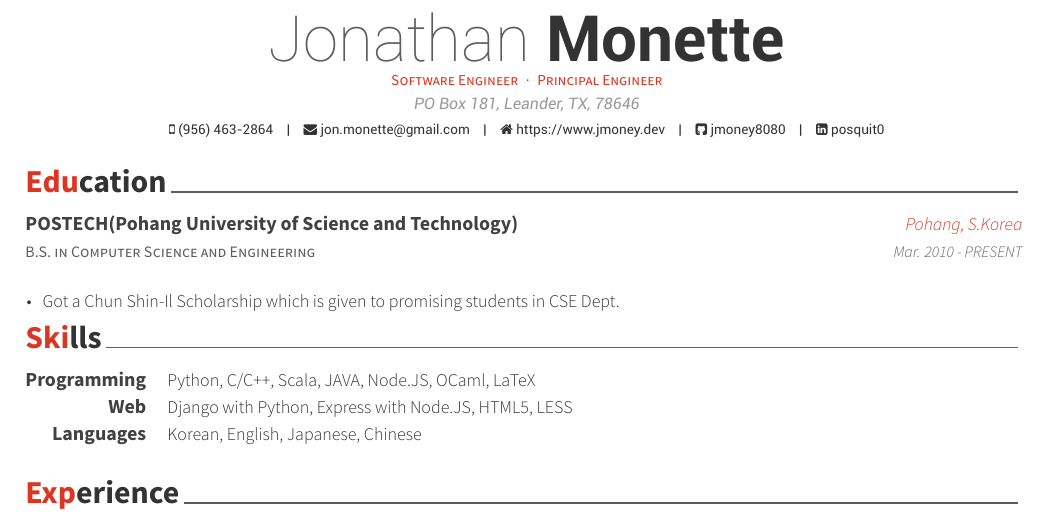
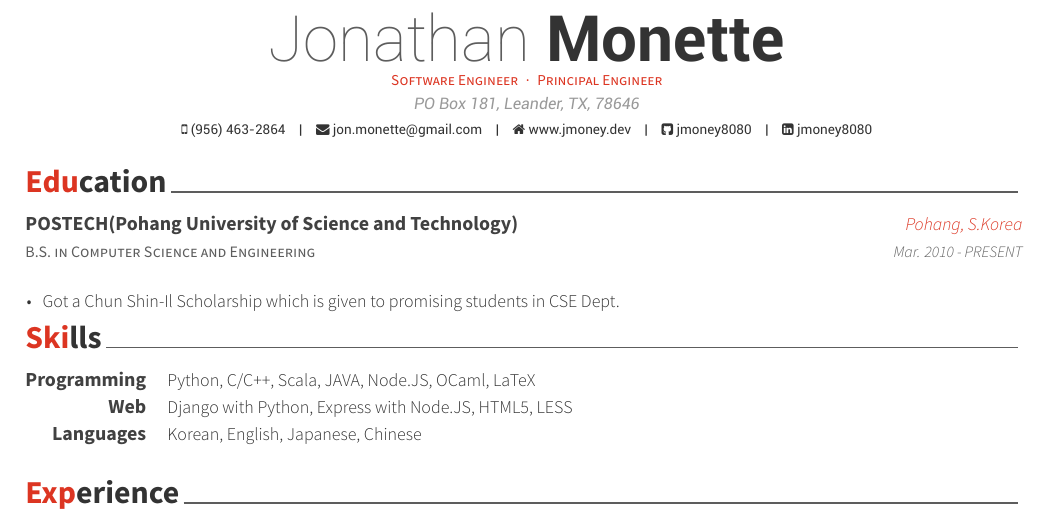
Before and after one commit to jmoney/resume, a LaTeX CV (resume.tex): part of page 1 of 3, cut so that both start at the same text. Compiled offline with XeLaTeX.

Commit message:
start updating template

```diff
--- a/resume.tex
+++ b/resume.tex
@@ -30,9 +30,9 @@
 \mobile{(956) 463-2864}
 
 \email{jon.monette@gmail.com}
-\homepage{https://www.jmoney.dev}
+\homepage{www.jmoney.dev}
 \github{jmoney8080}
-\linkedin{posquit0}
+\linkedin{jmoney8080}
 %\skype{skypeid}
 %\stackoverflow{SOid}{SOname}
 %\twitter{@twit}
```
